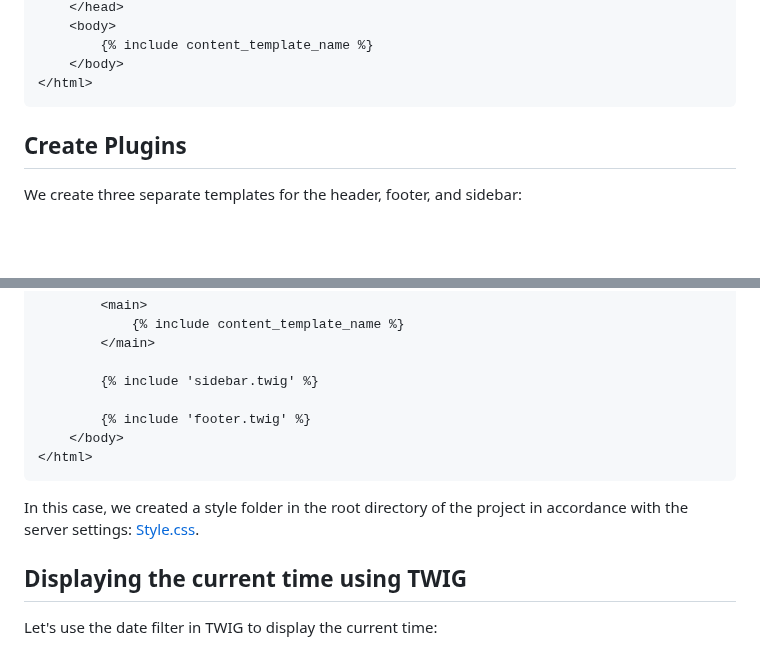
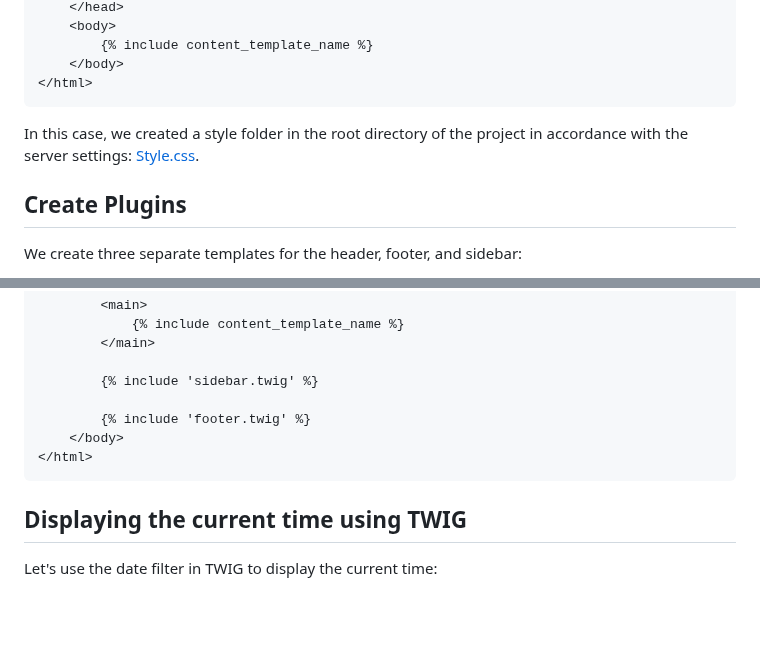
Before and after one commit to Vkiselev1984/PHP, a Markdown page: PHP-basics/lesson_five/homework.md, 2 parts joined by grey strips. Rendered like a GitHub page; blank space fills up the shorter version.

````diff
--- a/PHP-basics/lesson_five/homework.md
+++ b/PHP-basics/lesson_five/homework.md
@@ -28,6 +28,8 @@ We need to add links to CSS files in the [template](./code/src/Views/main.twig):
     </body>
 </html>
 ```
+
+In this case, we created a style folder in the root directory of the project in accordance with the server settings: [Style.css](./code/css/style.css).
 
 ## Create Plugins
 
@@ -88,8 +90,6 @@ Now we connect these blocks in the main template:
 </html>
 ```
 
-In this case, we created a style folder in the root directory of the project in accordance with the server settings: [Style.css](./code/css/style.css).
-
 ## Displaying the current time using TWIG
 
 Let's use the date filter in TWIG to display the current time:
````
